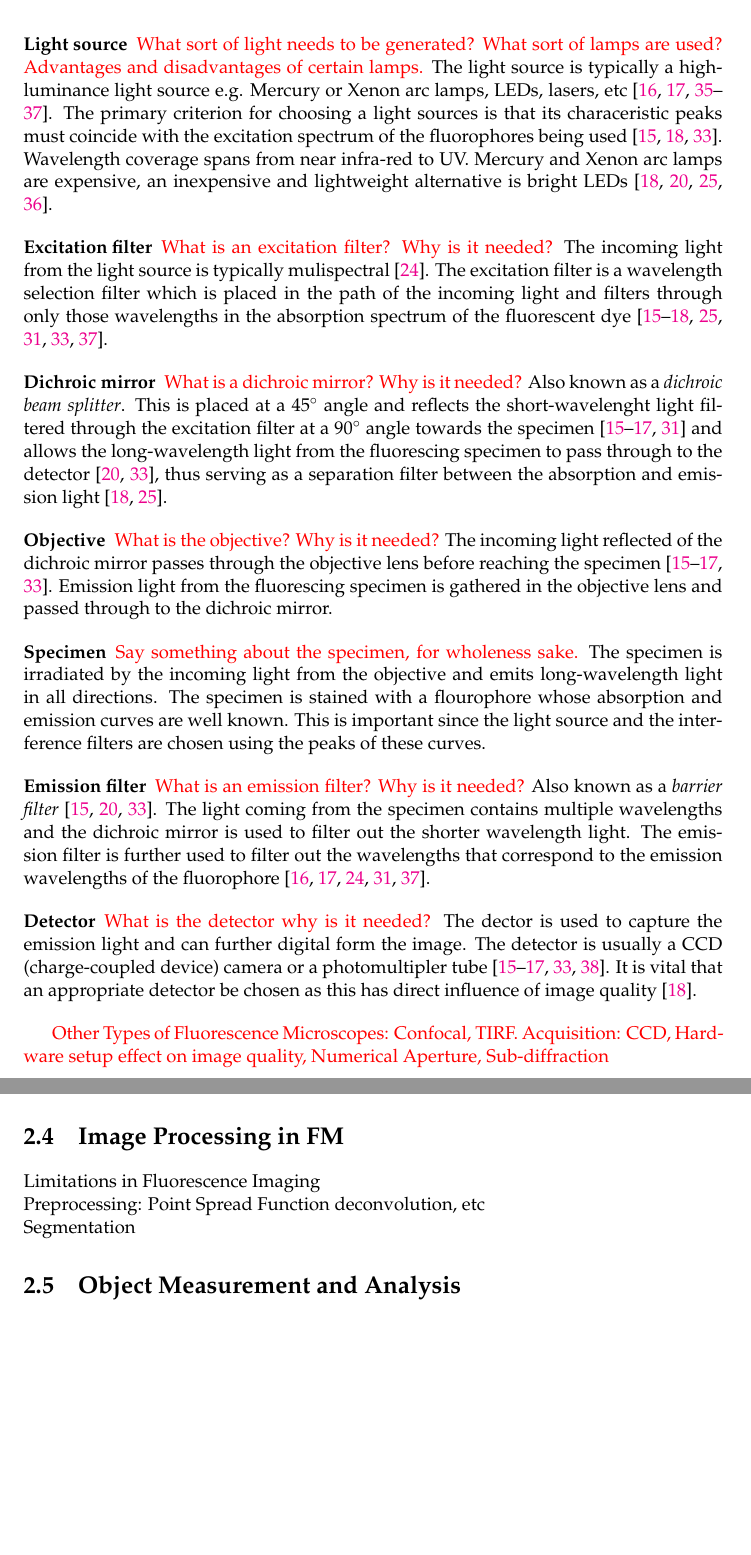
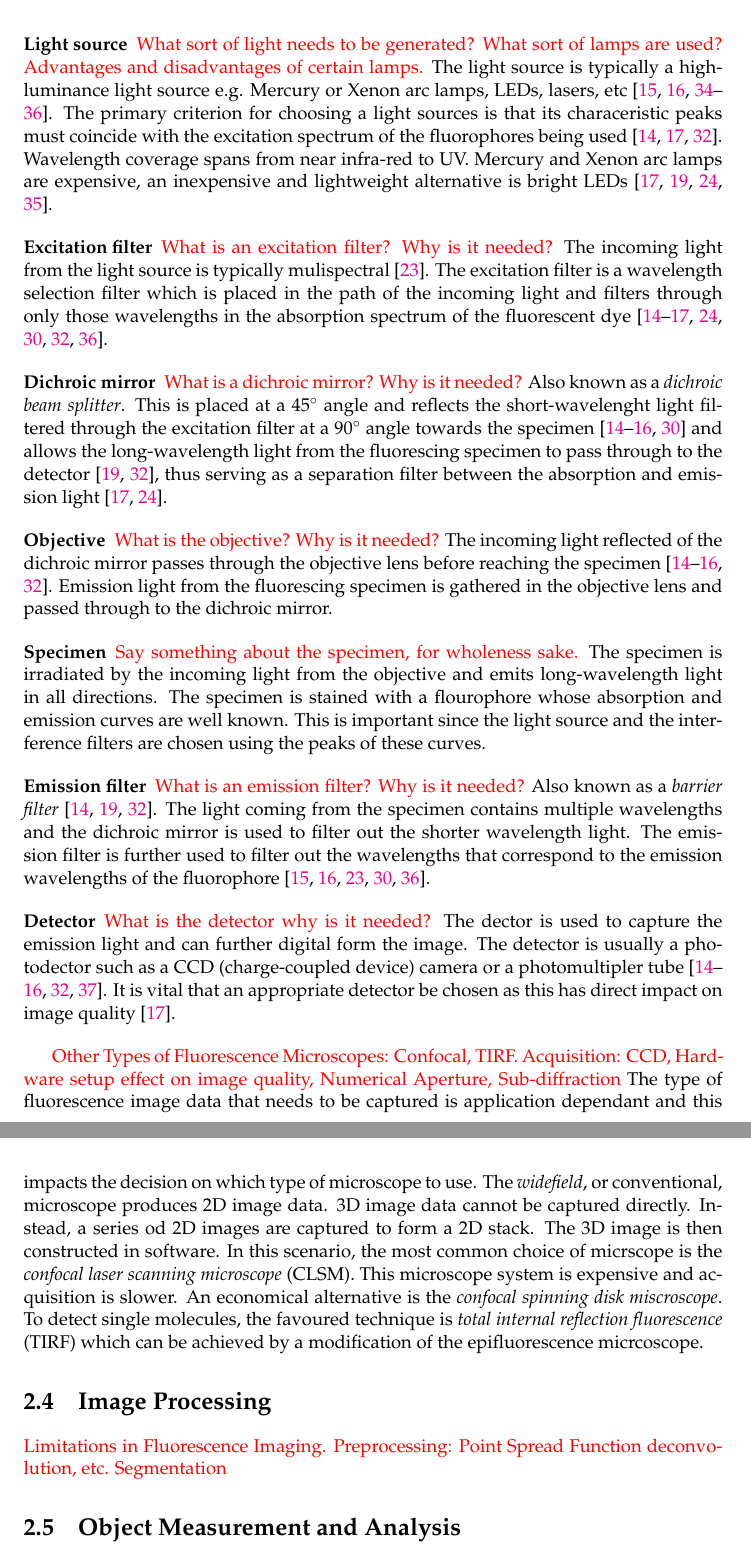
Before and after one commit to rai0504/MScThesis, a LaTeX thesis (main.tex, which reads Chapters/ChapterD.tex): two parts of pages 20 and 21 of 27, joined at a grey line, cut so that both start at the same text, the shorter picture padded with empty space. Compiled offline with pdfLaTeX.

Commit message:
Image Acquisition
Updated the content for image acquisition

```diff
--- a/Chapters/ChapterD.tex
+++ b/Chapters/ChapterD.tex
@@ -265,23 +264,29 @@ The schematic of the epifluorescent micrcoscope is illustrated in \autoref{fig:e
 \begin{definition}[Detector]
 	\textcolor{red}{What is the detector why is it needed?}
 	The dector is used to capture the emission light and can further digital form the image.
-	The detector is usually a CCD (charge-coupled device) camera or a photomultipler tube \citep{Danek2012,Hubeny2008,LichtmanConchello2005,Spring2003,Murphy2001}.
-	It is vital that an appropriate detector be chosen as this has direct influence of image quality \citep{Fatima2008}.
+	The detector is usually a photodector such as a CCD (charge-coupled device) camera or a photomultipler tube \citep{Danek2012,Hubeny2008,LichtmanConchello2005,Spring2003,Murphy2001}.
+	It is vital that an appropriate detector be chosen as this has direct impact on image quality \citep{Fatima2008}.
 \end{definition}
 
 \textcolor{red}{Other Types of Fluorescence Microscopes: Confocal, TIRF. Acquisition: CCD, Hardware setup effect on image quality, Numerical Aperture, Sub-diffraction}
-
+The type of fluorescence image data that needs to be captured is application dependant and this impacts the decision on which type of microscope to use.
+The \textit{widefield}, or conventional, microscope produces 2D image data.
+3D image data cannot be captured directly.
+Instead, a series od 2D images are captured to form a 2D stack. The 3D image is then constructed in software.
+In this scenario, the most common choice of micrscope is the \textit{confocal laser scanning microscope} (CLSM).
+This microscope system is expensive and acquisition is slower.
+An economical alternative is the \textit{confocal spinning disk miscroscope}.
+To detect single molecules, the favoured technique is \textit{total internal reflection fluorescence} (TIRF) which can be achieved by a modification of the epifluorescence micrcoscope.
 
 %----------------------------------------------------------------------------------------
 %	SECTION 4
 %----------------------------------------------------------------------------------------
 
-\section{Image Processing in FM}
+\section{Image Processing}
 \label{sec:ImageProcessing}
 
-Limitations in Fluorescence Imaging\\
-Preprocessing: Point Spread Function deconvolution, etc\\
-Segmentation
+\textcolor{red}{Limitations in Fluorescence Imaging. Preprocessing: Point Spread Function deconvolution, etc. Segmentation }
+
 
 %----------------------------------------------------------------------------------------
 %	SECTION 5
```
Also changed, not shown: example.bib (+16 -13 lines), main.tex (+2 -1 lines), main.pdf, Chapters/ChapterD.tex (1 more changed lines).
